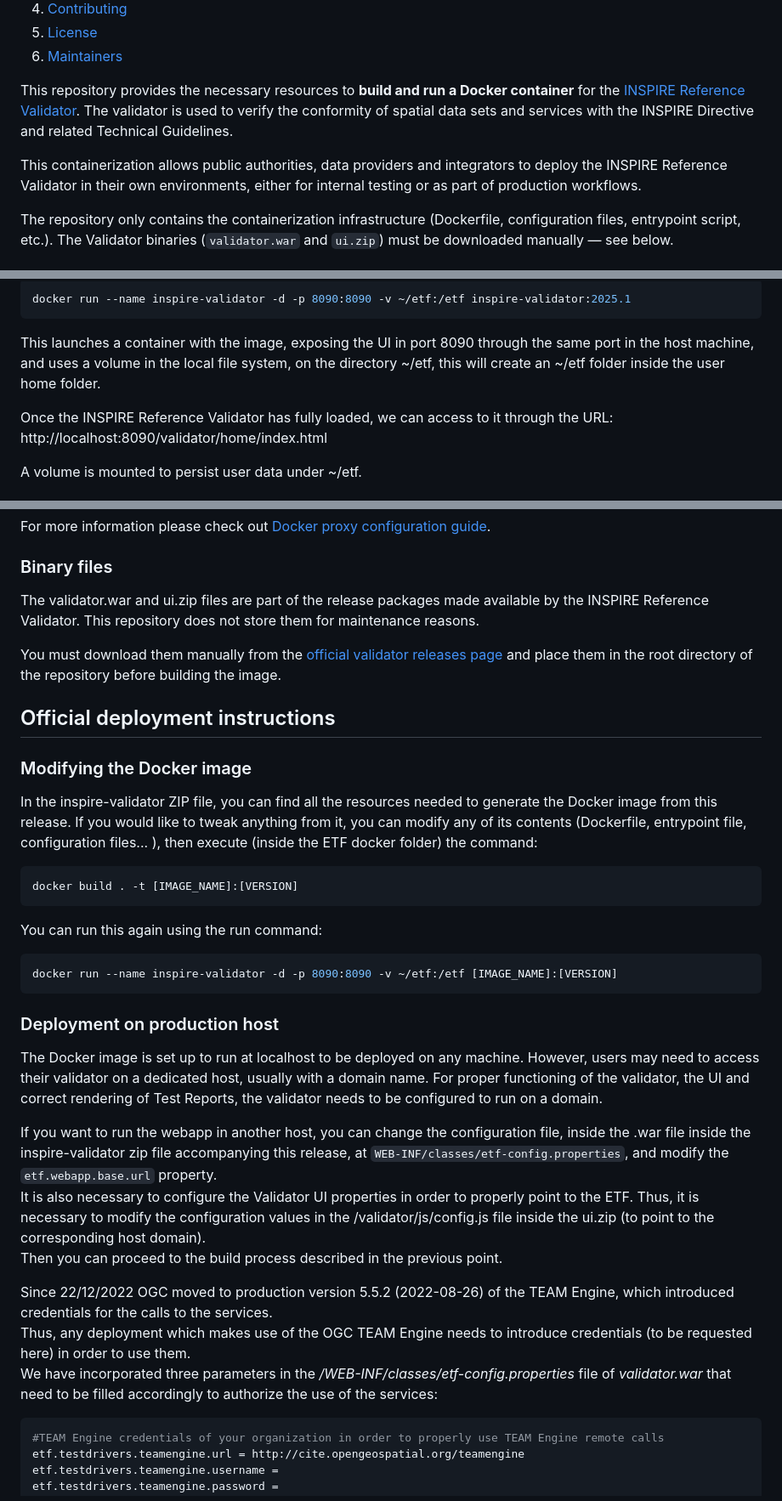
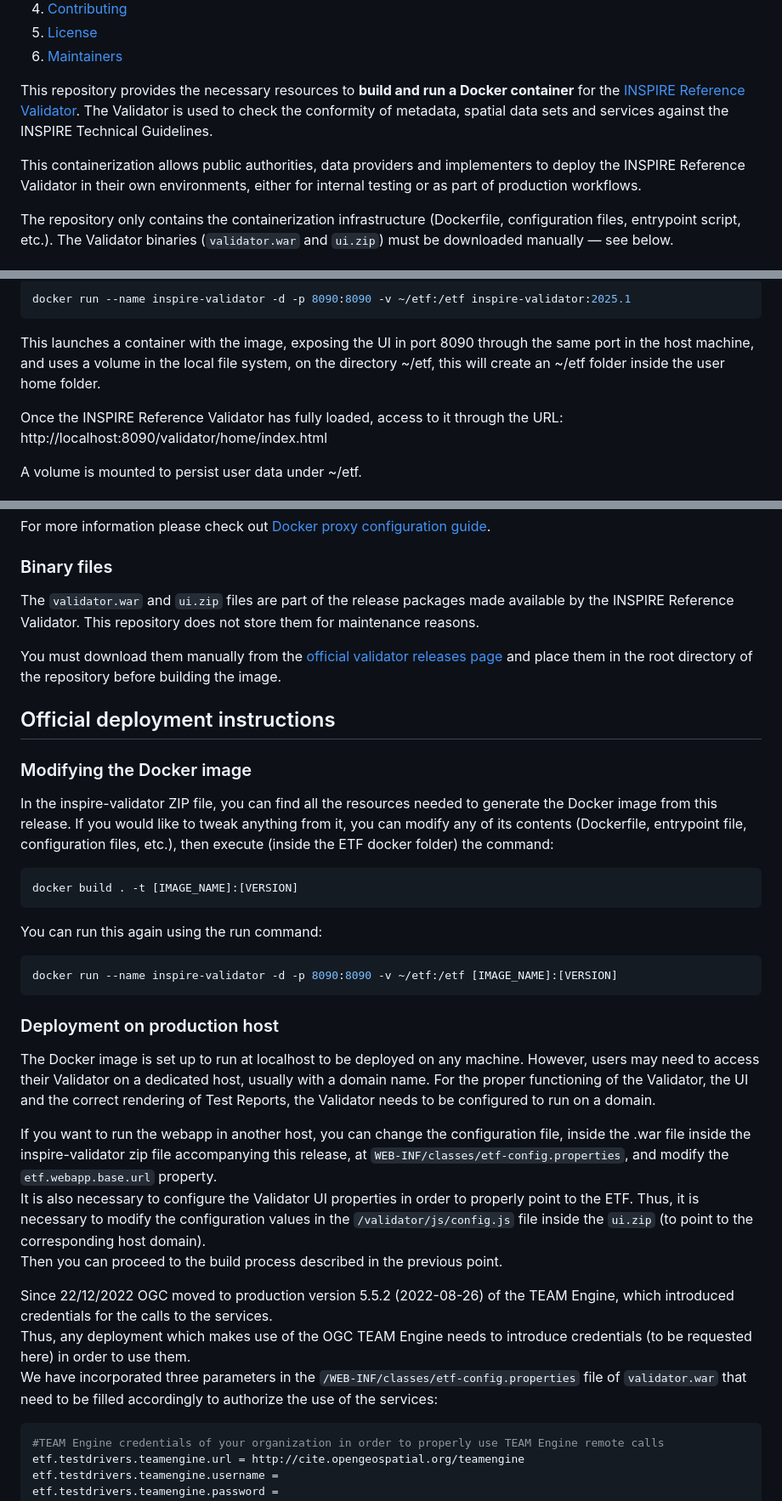
Before and after one commit to inspire-eu-validation/INSPIRE-Validator-Container, a Markdown page: README.md, 3 parts joined by grey strips. Shown: that part at 85% size. Rendered like a GitHub page.

Commit message:
Make editorial changes to README
Editorial changes

````diff
--- a/README.md
+++ b/README.md
@@ -15,9 +15,9 @@
 6. [Maintainers](#maintainers)
 
 
-This repository provides the necessary resources to **build and run a Docker container** for the [INSPIRE Reference Validator](https://inspire.ec.europa.eu/validator/home/index.html). The validator is used to verify the conformity of spatial data sets and services with the INSPIRE Directive and related Technical Guidelines.
+This repository provides the necessary resources to **build and run a Docker container** for the [INSPIRE Reference Validator](https://inspire.ec.europa.eu/validator/home/index.html). The Validator is used to check the conformity of metadata, spatial data sets and services against the INSPIRE Technical Guidelines.
 
-This containerization allows public authorities, data providers and integrators to deploy the INSPIRE Reference Validator in their own environments, either for internal testing or as part of production workflows.
+This containerization allows public authorities, data providers and implementers to deploy the INSPIRE Reference Validator in their own environments, either for internal testing or as part of production workflows.
 
 The repository only contains the containerization infrastructure (Dockerfile, configuration files, entrypoint script, etc.). The Validator binaries (`validator.war` and `ui.zip`) must be downloaded manually — see below.
 
@@ -89,7 +89,7 @@ docker run --name inspire-validator -d -p 8090:8090 -v ~/etf:/etf inspire-valida
 
 This launches a container with the image, exposing the UI in port 8090 through the same port in the host machine, and uses a volume in the local file system, on the directory ~/etf, this will create an ~/etf folder inside the user home folder.
 
-Once the INSPIRE Reference Validator has fully loaded, we can access to it through the URL:
+Once the INSPIRE Reference Validator has fully loaded, access to it through the URL:
     http://localhost:8090/validator/home/index.html
 
 A volume is mounted to persist user data under ~/etf.
@@ -120,7 +120,7 @@ For more information please check out [Docker proxy configuration guide](https:/
 
 ### Binary files
 
-The validator.war and ui.zip files are part of the release packages made available by the INSPIRE Reference Validator. This repository does not store them for maintenance reasons.
+The `validator.war` and `ui.zip` files are part of the release packages made available by the INSPIRE Reference Validator. This repository does not store them for maintenance reasons.
 
 You must download them manually from the [official validator releases page](https://github.com/INSPIRE-MIF/helpdesk-validator/releases/) and place them in the root directory of the repository before building the image.
 
@@ -128,7 +128,7 @@ You must download them manually from the [official validator releases page](http
 
 ### Modifying the Docker image
 
-In the inspire-validator ZIP file, you can find all the resources needed to generate the Docker image from this release. If you would like to tweak anything from it, you can modify any of its contents (Dockerfile, entrypoint file, configuration files... ), then execute (inside the ETF docker folder) the command:
+In the inspire-validator ZIP file, you can find all the resources needed to generate the Docker image from this release. If you would like to tweak anything from it, you can modify any of its contents (Dockerfile, entrypoint file, configuration files, etc.), then execute (inside the ETF docker folder) the command:
 
 ```bash
 docker build . -t [IMAGE_NAME]:[VERSION]
@@ -142,15 +142,15 @@ docker run --name inspire-validator -d -p 8090:8090 -v ~/etf:/etf [IMAGE_NAME]:[
 
 ### Deployment on production host
 
-The Docker image is set up to run at localhost to be deployed on any machine. However, users may need to access their validator on a dedicated host, usually with a domain name. For proper functioning of the validator, the UI and correct rendering of Test Reports, the validator needs to be configured to run on a domain.
+The Docker image is set up to run at localhost to be deployed on any machine. However, users may need to access their Validator on a dedicated host, usually with a domain name. For the proper functioning of the Validator, the UI and the correct rendering of Test Reports, the Validator needs to be configured to run on a domain.
 
 If you want to run the webapp in another host, you can change the configuration file, inside the .war file inside the inspire-validator zip file accompanying this release, at `WEB-INF/classes/etf-config.properties`, and modify the `etf.webapp.base.url` property.
-It is also necessary to configure the Validator UI properties in order to properly point to the ETF. Thus, it is necessary to modify the configuration values in the /validator/js/config.js file inside the ui.zip (to point to the corresponding host domain).
+It is also necessary to configure the Validator UI properties in order to properly point to the ETF. Thus, it is necessary to modify the configuration values in the `/validator/js/config.js` file inside the `ui.zip` (to point to the corresponding host domain).
 Then you can proceed to the build process described in the previous point.
 
 Since 22/12/2022 OGC moved to production version 5.5.2 (2022-08-26) of the TEAM Engine, which introduced credentials for the calls to the services.
 Thus, any deployment which makes use of the OGC TEAM Engine needs to introduce credentials (to be requested here) in order to use them.
-We have incorporated three parameters in the _/WEB-INF/classes/etf-config.properties_ file of _validator.war_ that need to be filled accordingly to authorize the use of the services:
+We have incorporated three parameters in the `/WEB-INF/classes/etf-config.properties` file of `validator.war` that need to be filled accordingly to authorize the use of the services:
 
 ```properties
 #TEAM Engine credentials of your organization in order to properly use TEAM Engine remote calls
````
Also changed, not shown: other parts of README.md (+3 -4 lines).
